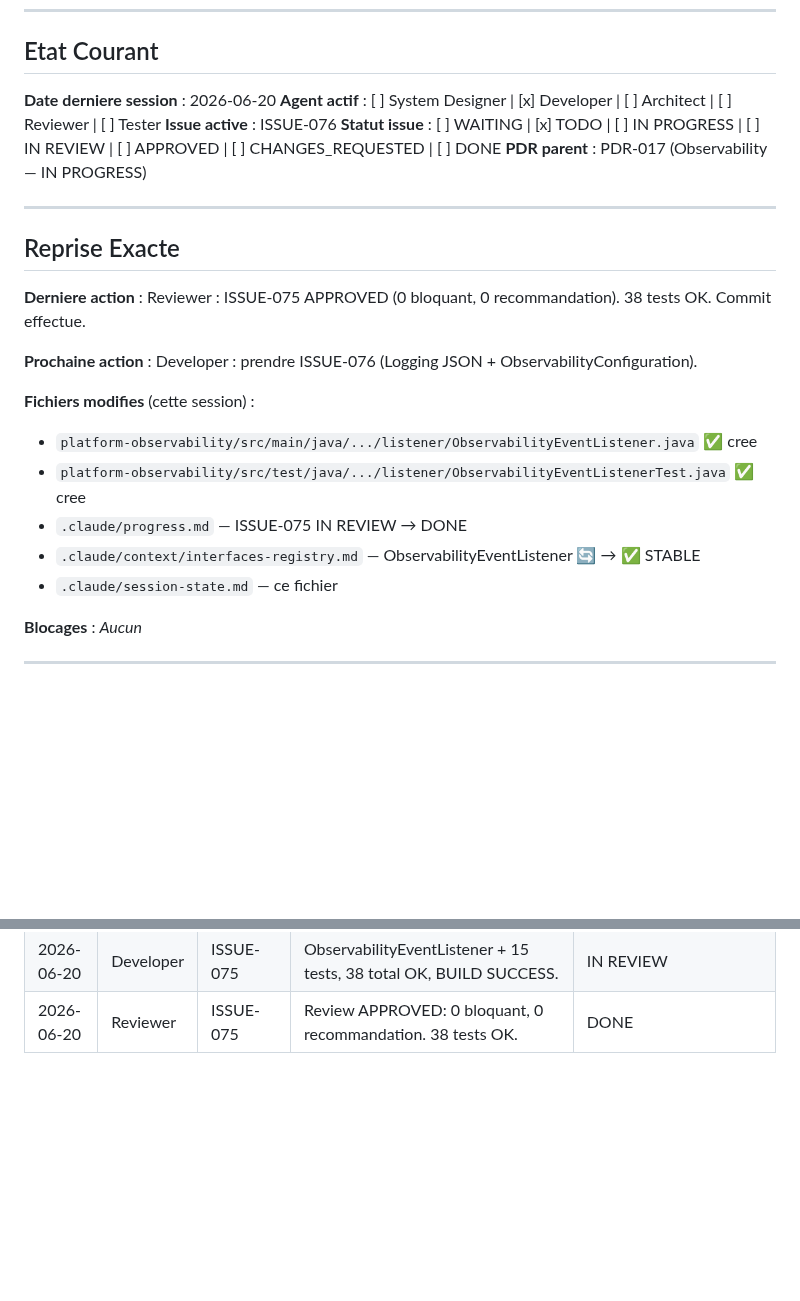
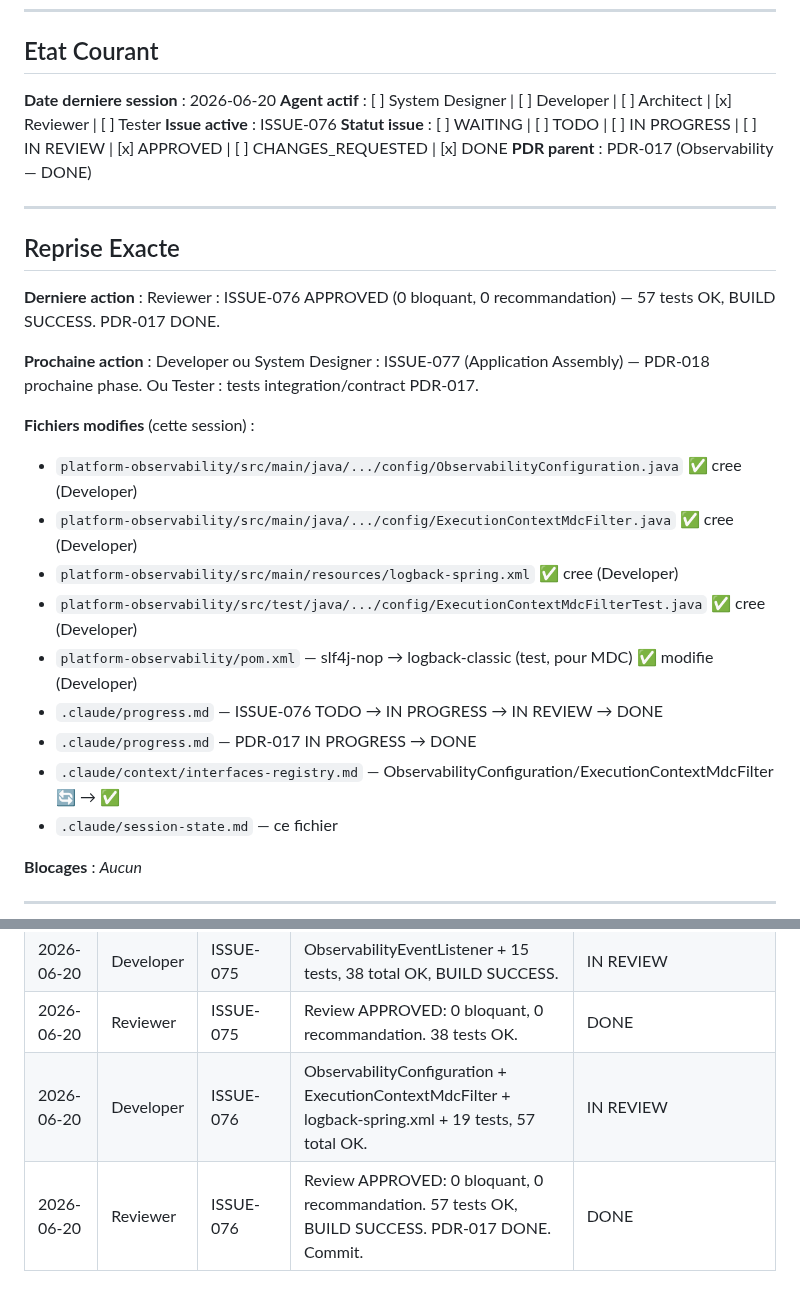
Before and after one commit to DIFRIN/performance-platform, a Markdown page: .claude/session-state.md, 2 parts joined by grey strips. Rendered like a GitHub page; blank space fills up the shorter version.

```diff
--- a/.claude/session-state.md
+++ b/.claude/session-state.md
@@ -10,26 +10,31 @@
 ## Etat Courant
 
 **Date derniere session** : 2026-06-20
-**Agent actif** : [ ] System Designer | [x] Developer | [ ] Architect | [ ] Reviewer | [ ] Tester
+**Agent actif** : [ ] System Designer | [ ] Developer | [ ] Architect | [x] Reviewer | [ ] Tester
 **Issue active** : ISSUE-076
-**Statut issue** : [ ] WAITING | [x] TODO | [ ] IN PROGRESS | [ ] IN REVIEW | [ ] APPROVED | [ ] CHANGES_REQUESTED | [ ] DONE
-**PDR parent** : PDR-017 (Observability — IN PROGRESS)
+**Statut issue** : [ ] WAITING | [ ] TODO | [ ] IN PROGRESS | [ ] IN REVIEW | [x] APPROVED | [ ] CHANGES_REQUESTED | [x] DONE
+**PDR parent** : PDR-017 (Observability — DONE)
 
 ---
 
 ## Reprise Exacte
 
 **Derniere action** :
-Reviewer : ISSUE-075 APPROVED (0 bloquant, 0 recommandation). 38 tests OK. Commit effectue.
+Reviewer : ISSUE-076 APPROVED (0 bloquant, 0 recommandation) — 57 tests OK, BUILD SUCCESS. PDR-017 DONE.
 
 **Prochaine action** :
-Developer : prendre ISSUE-076 (Logging JSON + ObservabilityConfiguration).
+Developer ou System Designer : ISSUE-077 (Application Assembly) — PDR-018 prochaine phase.
+Ou Tester : tests integration/contract PDR-017.
 
 **Fichiers modifies** (cette session) :
-- `platform-observability/src/main/java/.../listener/ObservabilityEventListener.java` ✅ cree
-- `platform-observability/src/test/java/.../listener/ObservabilityEventListenerTest.java` ✅ cree
-- `.claude/progress.md` — ISSUE-075 IN REVIEW → DONE
-- `.claude/context/interfaces-registry.md` — ObservabilityEventListener 🔄 → ✅ STABLE
+- `platform-observability/src/main/java/.../config/ObservabilityConfiguration.java` ✅ cree (Developer)
+- `platform-observability/src/main/java/.../config/ExecutionContextMdcFilter.java` ✅ cree (Developer)
+- `platform-observability/src/main/resources/logback-spring.xml` ✅ cree (Developer)
+- `platform-observability/src/test/java/.../config/ExecutionContextMdcFilterTest.java` ✅ cree (Developer)
+- `platform-observability/pom.xml` — slf4j-nop → logback-classic (test, pour MDC) ✅ modifie (Developer)
+- `.claude/progress.md` — ISSUE-076 TODO → IN PROGRESS → IN REVIEW → DONE
+- `.claude/progress.md` — PDR-017 IN PROGRESS → DONE
+- `.claude/context/interfaces-registry.md` — ObservabilityConfiguration/ExecutionContextMdcFilter 🔄 → ✅
 - `.claude/session-state.md` — ce fichier
 
 **Blocages** :
@@ -71,3 +76,5 @@ _Aucun_
 | 2026-06-20 | Reviewer | ISSUE-074 | APPROVED: 0 bloquant, 0 recommandation. 23 tests OK. Commit. | DONE |
 | 2026-06-20 | Developer | ISSUE-075 | ObservabilityEventListener + 15 tests, 38 total OK, BUILD SUCCESS. | IN REVIEW |
 | 2026-06-20 | Reviewer | ISSUE-075 | Review APPROVED: 0 bloquant, 0 recommandation. 38 tests OK. | DONE |
+| 2026-06-20 | Developer | ISSUE-076 | ObservabilityConfiguration + ExecutionContextMdcFilter + logback-spring.xml + 19 tests, 57 total OK. | IN REVIEW |
+| 2026-06-20 | Reviewer | ISSUE-076 | Review APPROVED: 0 bloquant, 0 recommandation. 57 tests OK, BUILD SUCCESS. PDR-017 DONE. Commit. | DONE |
```
Also changed, not shown: .claude/context/interfaces-registry.md (+1 -1 lines), .claude/progress.md (+7 -3 lines).
